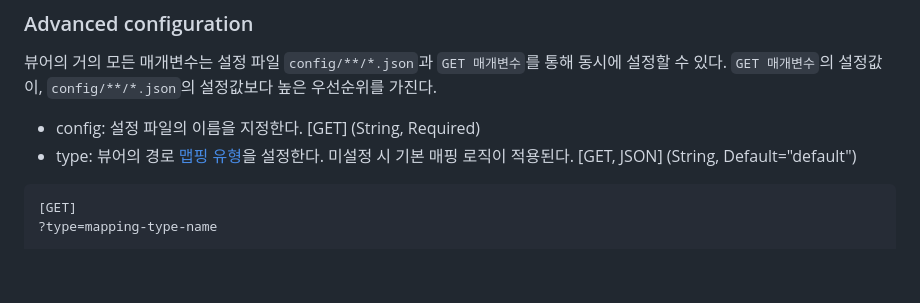
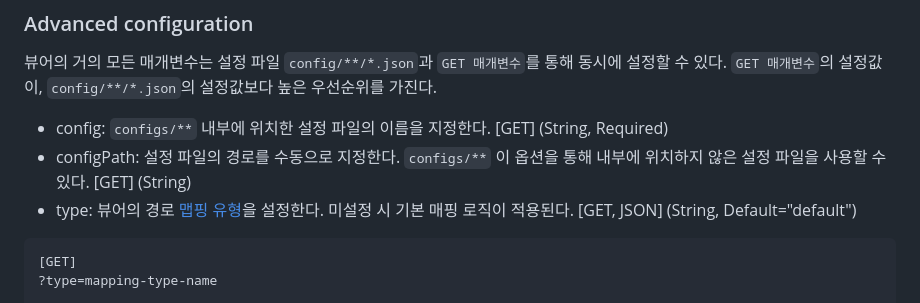
Before and after one commit to refracta/super-resolution-viewer, a Markdown page: README.md, the part around the change. Drawn GitHub-style; blank space fills up the shorter version.

````diff
--- a/README.md
+++ b/README.md
@@ -65,7 +65,8 @@ docker run --name super-resolution-viewer -p 8080:80 -v $(pwd):/usr/share/nginx/
 뷰어의 거의 모든 매개변수는 설정 파일 `config/**/*.json`과 `GET 매개변수`를 통해 동시에 설정할 수 있다.
 `GET 매개변수`의 설정값이, `config/**/*.json`의 설정값보다 높은 우선순위를 가진다.
 
-- config: 설정 파일의 이름을 지정한다. [GET] (String, Required)
+- config: `configs/**` 내부에 위치한 설정 파일의 이름을 지정한다. [GET] (String, Required)
+- configPath: 설정 파일의 경로를 수동으로 지정한다. `configs/**` 이 옵션을 통해 내부에 위치하지 않은 설정 파일을 사용할 수 있다. [GET] (String)
 - type: 뷰어의 경로 [맵핑 유형](#mappers)을 설정한다. 미설정 시 기본 매핑 로직이 적용된다. [GET, JSON] (String, Default="default")
 
  ```
````
